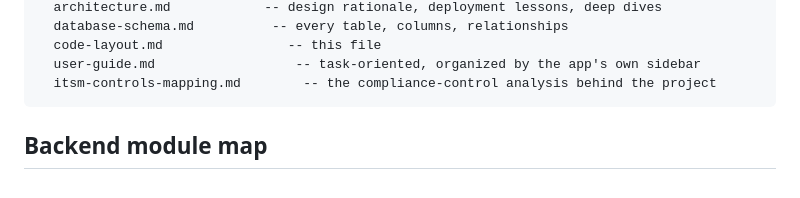
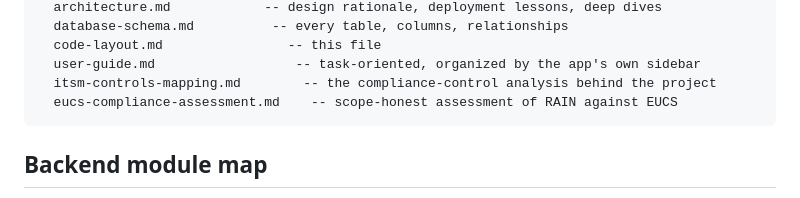
Before and after one commit to timlossev/rain, a Markdown page: docs/code-layout.md, the part around the change. Drawn GitHub-style.

````diff
--- a/docs/code-layout.md
+++ b/docs/code-layout.md
@@ -30,6 +30,7 @@ docs/
   code-layout.md                -- this file
   user-guide.md                  -- task-oriented, organized by the app's own sidebar
   itsm-controls-mapping.md        -- the compliance-control analysis behind the project
+  eucs-compliance-assessment.md    -- scope-honest assessment of RAIN against EUCS
 ```
 
 ## Backend module map
````
Also changed, not shown: README.md (+3 -1 lines), docs/eucs-compliance-assessment.md (added, +144 -0 lines).
